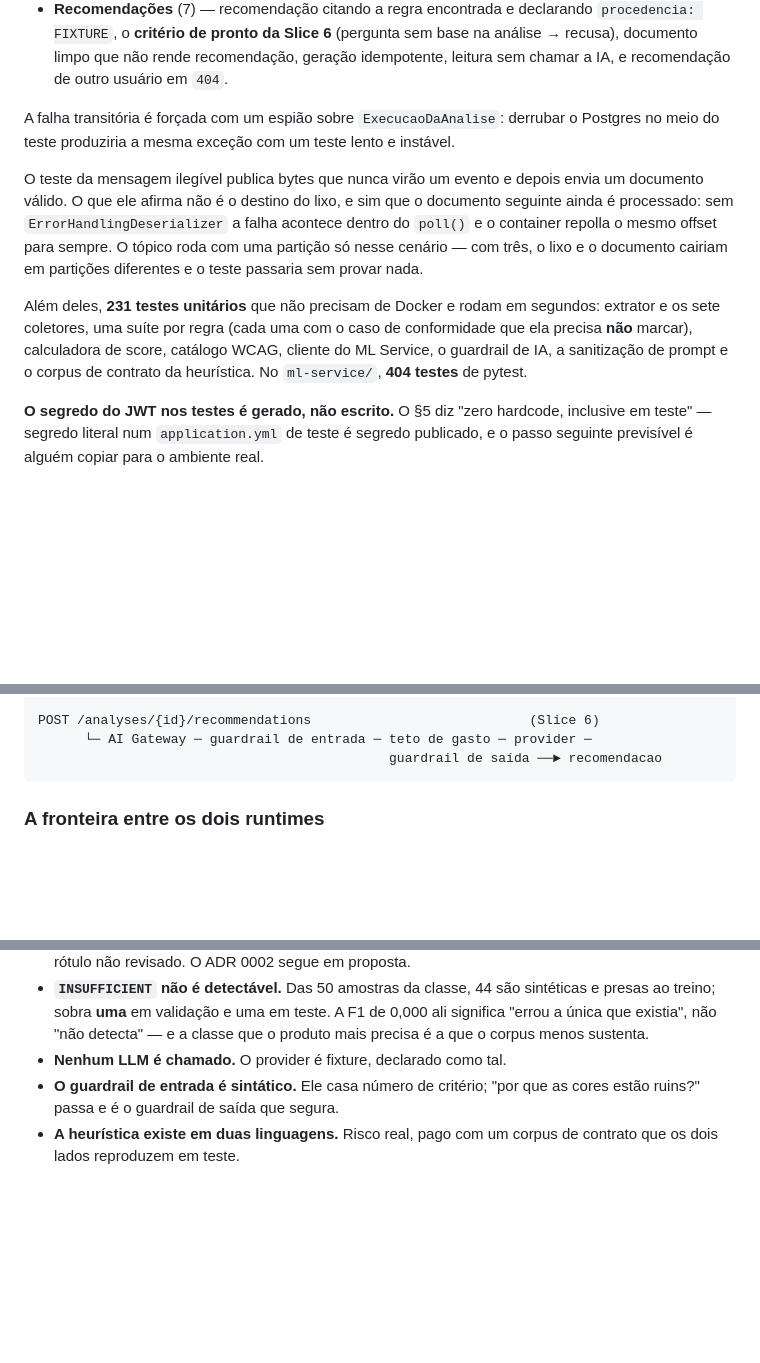
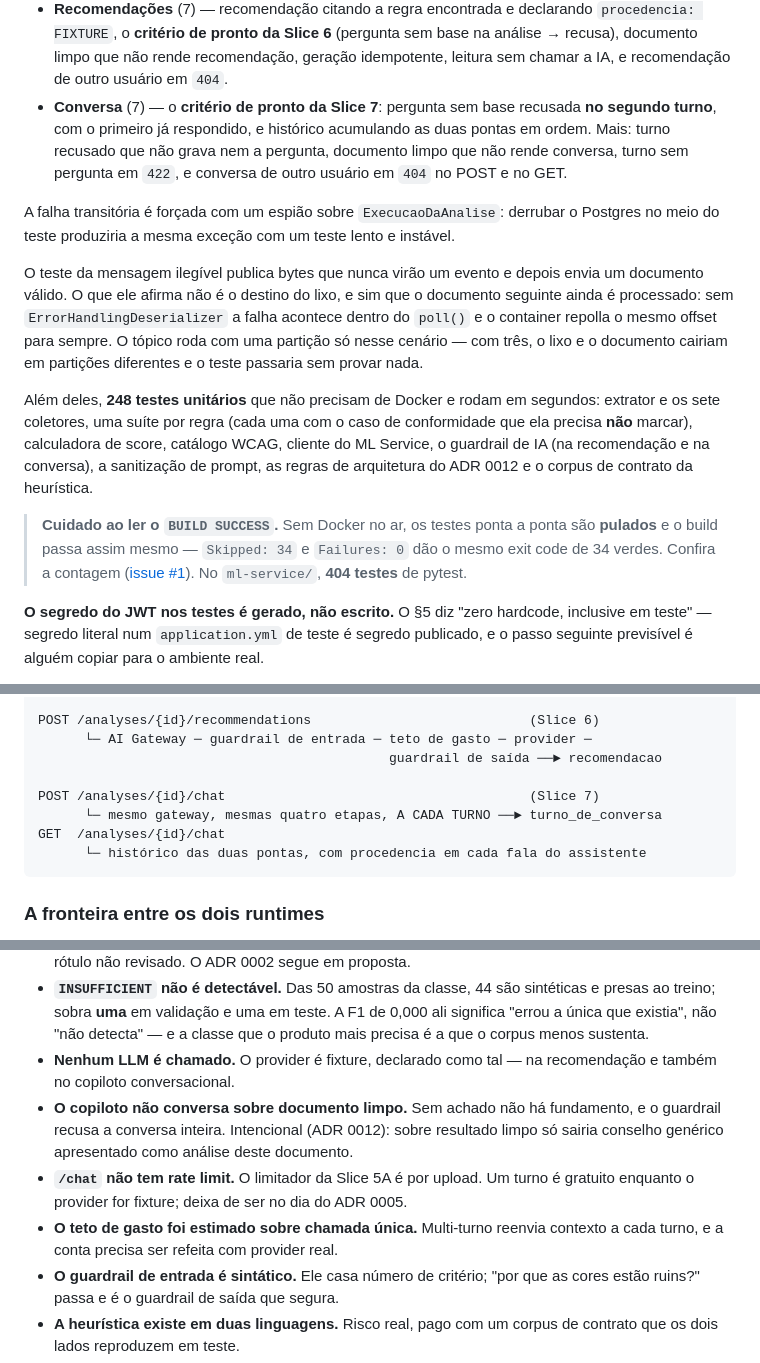
Before and after one commit to samuelmadeiro/accessai, a Markdown page: README.md, 3 parts joined by grey strips. Drawn GitHub-style; blank space fills up the shorter version.

````diff
--- a/README.md
+++ b/README.md
@@ -265,6 +265,11 @@ algo com infraestrutura real:
   `procedencia: FIXTURE`, o **critério de pronto da Slice 6** (pergunta sem base
   na análise → recusa), documento limpo que não rende recomendação, geração
   idempotente, leitura sem chamar a IA, e recomendação de outro usuário em `404`.
+- **Conversa** (7) — o **critério de pronto da Slice 7**: pergunta sem base
+  recusada **no segundo turno**, com o primeiro já respondido, e histórico
+  acumulando as duas pontas em ordem. Mais: turno recusado que não grava nem a
+  pergunta, documento limpo que não rende conversa, turno sem pergunta em `422`,
+  e conversa de outro usuário em `404` no POST e no GET.
 
 A falha transitória é forçada com um espião sobre `ExecucaoDaAnalise`: derrubar o
 Postgres no meio do teste produziria a mesma exceção com um teste lento e
@@ -277,11 +282,17 @@ acontece dentro do `poll()` e o container repolla o mesmo offset para sempre. O
 tópico roda com uma partição só nesse cenário — com três, o lixo e o documento
 cairiam em partições diferentes e o teste passaria sem provar nada.
 
-Além deles, **231 testes unitários** que não precisam de Docker e rodam em
+Além deles, **248 testes unitários** que não precisam de Docker e rodam em
 segundos: extrator e os sete coletores, uma suíte por regra (cada uma com o caso
 de conformidade que ela precisa **não** marcar), calculadora de score, catálogo
-WCAG, cliente do ML Service, o guardrail de IA, a sanitização de prompt e o
-corpus de contrato da heurística. No `ml-service/`, **404 testes** de pytest.
+WCAG, cliente do ML Service, o guardrail de IA (na recomendação e na conversa), a
+sanitização de prompt, as regras de arquitetura do ADR 0012 e o corpus de
+contrato da heurística.
+
+> **Cuidado ao ler o `BUILD SUCCESS`.** Sem Docker no ar, os testes ponta a ponta
+> são **pulados** e o build passa assim mesmo — `Skipped: 34` e `Failures: 0` dão
+> o mesmo exit code de 34 verdes. Confira a contagem
+> ([issue #1](https://github.com/samuelmadeiro/accessai/issues/1)). No `ml-service/`, **404 testes** de pytest.
 
 **O segredo do JWT nos testes é gerado, não escrito.** O §5 diz "zero hardcode,
 inclusive em teste" — segredo literal num `application.yml` de teste é segredo
@@ -349,6 +360,11 @@ GET /analyses/{id}        findByIdAndOwnerId ──► 404 se não for sua
 POST /analyses/{id}/recommendations                            (Slice 6)
       └─ AI Gateway ─ guardrail de entrada ─ teto de gasto ─ provider ─
                                              guardrail de saída ──► recomendacao
+
+POST /analyses/{id}/chat                                       (Slice 7)
+      └─ mesmo gateway, mesmas quatro etapas, A CADA TURNO ──► turno_de_conversa
+GET  /analyses/{id}/chat
+      └─ histórico das duas pontas, com procedencia em cada fala do assistente
 ```
 
 ### A fronteira entre os dois runtimes
@@ -659,7 +675,16 @@ descuido:
   sintéticas e presas ao treino; sobra **uma** em validação e uma em teste. A
   F1 de 0,000 ali significa "errou a única que existia", não "não detecta" — e
   a classe que o produto mais precisa é a que o corpus menos sustenta.
-- **Nenhum LLM é chamado.** O provider é fixture, declarado como tal.
+- **Nenhum LLM é chamado.** O provider é fixture, declarado como tal — na
+  recomendação e também no copiloto conversacional.
+- **O copiloto não conversa sobre documento limpo.** Sem achado não há
+  fundamento, e o guardrail recusa a conversa inteira. Intencional (ADR 0012):
+  sobre resultado limpo só sairia conselho genérico apresentado como análise
+  deste documento.
+- **`/chat` não tem rate limit.** O limitador da Slice 5A é por upload. Um turno
+  é gratuito enquanto o provider for fixture; deixa de ser no dia do ADR 0005.
+- **O teto de gasto foi estimado sobre chamada única.** Multi-turno reenvia
+  contexto a cada turno, e a conta precisa ser refeita com provider real.
 - **O guardrail de entrada é sintático.** Ele casa número de critério; "por que
   as cores estão ruins?" passa e é o guardrail de saída que segura.
 - **A heurística existe em duas linguagens.** Risco real, pago com um corpus de
````
Also changed, not shown: other parts of README.md (+1 -1 lines), CONTRIBUTING.md (+10 -0 lines), docs/journal/07-slice.md (added, +103 -0 lines).
